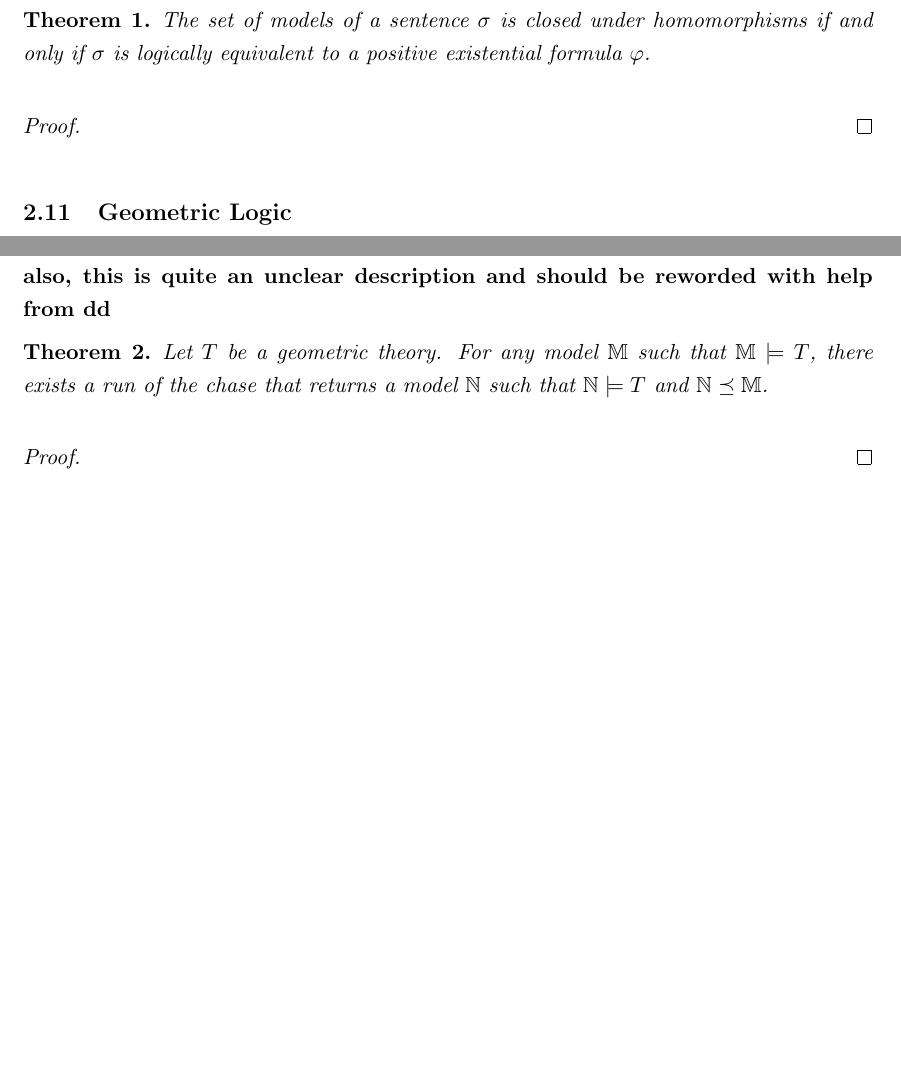
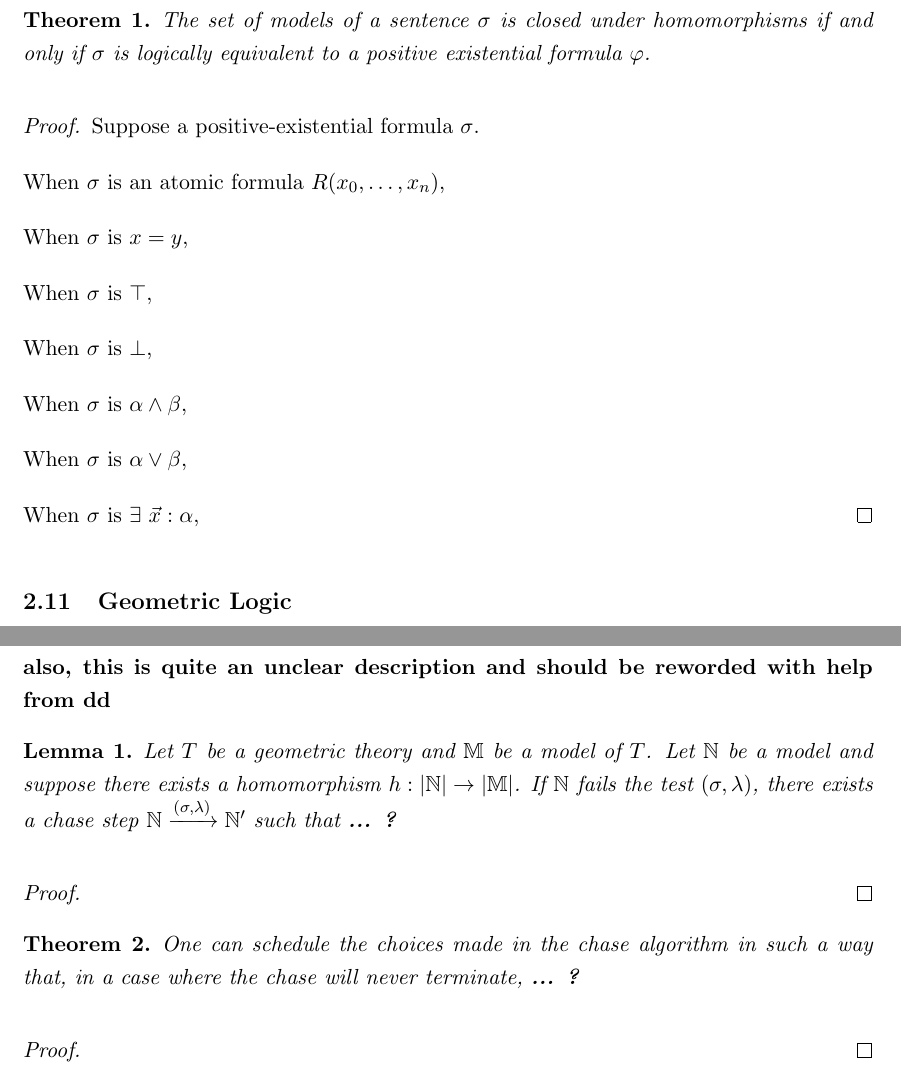
Before and after one commit to michaelficarra/chase, a LaTeX paper (paper/paper.tex, which reads paper/chase.tex, paper/technicalBackground.tex): two parts of pages 12 and 17 of 38 before the commit and two parts of pages 12 and 17 of 39 after it, joined at a grey line, cut so that both start at the same text, the shorter picture padded with empty space. Compiled offline with pdfLaTeX.

Commit message:
beginnings of theorems that are impossible to prove

```diff
--- a/paper/chase.tex
+++ b/paper/chase.tex
@@ -189,14 +189,31 @@
 
 		\textbf{also, this is quite an unclear description and should be reworded with help from dd}
 
+		\newtheorem{chase_lemma}{Lemma}
+		\begin{chase_lemma}
+			Let $T$ be a geometric theory and $\mathbb{M}$ be a model of $T$.
+			Let $\mathbb{N}$ be a model and suppose there exists a homomorphism
+			$h : |\mathbb{N}| \to |\mathbb{M}|$. If $\mathbb{N}$ fails the test
+			$(\sigma,\lambda)$, there exists a chase step $\mathbb{N}
+			\xrightarrow{(\sigma,\lambda)} \mathbb{N}'$ such that \textbf{... ?}
+		\end{chase_lemma}
+
+		\begin{proof}
+
+		\end{proof}
+
 		\begin{theorem}
-			Let $T$ be a geometric theory. For any model $\mathbb{M}$ such that
-			$\mathbb{M} \models T$, there exists a run of the chase that
-			returns a model $\mathbb{N}$ such that $\mathbb{N} \models T$ and
-			$\mathbb{N} \preceq \mathbb{M}$.
+			%Let $T$ be a geometric theory. For any model $\mathbb{M}$ such that
+			%$\mathbb{M} \models T$, there exists a run of the chase that
+			%returns a model $\mathbb{N}$ such that $\mathbb{N} \models T$ and
+			%$\mathbb{N} \preceq \mathbb{M}$.
+			One can schedule the choices made in the chase algorithm in such a
+			way that, in a case where the chase will never terminate,
+			\textbf{... ?}
 		\end{theorem}
 
 		\begin{proof}
+
 		\end{proof}
 
 	\subsection{History}
--- a/paper/technicalBackground.tex
+++ b/paper/technicalBackground.tex
@@ -223,7 +223,21 @@
 		\end{theorem}
 
 		\begin{proof}
+			Suppose a positive-existential formula $\sigma$.
 
+			When $\sigma$ is an atomic formula $R(x_0,\ldots,x_n)$,
+
+			When $\sigma$ is $x=y$,
+
+			When $\sigma$ is $\top$,
+
+			When $\sigma$ is $\bot$,
+
+			When $\sigma$ is $\alpha \wedge \beta$,
+
+			When $\sigma$ is $\alpha \vee \beta$,
+
+			When $\sigma$ is $\exists\ \vec x : \alpha$,
 		\end{proof}
 
 	\subsection{Geometric Logic}
```
Also changed, not shown: paper/paper.pdf.
